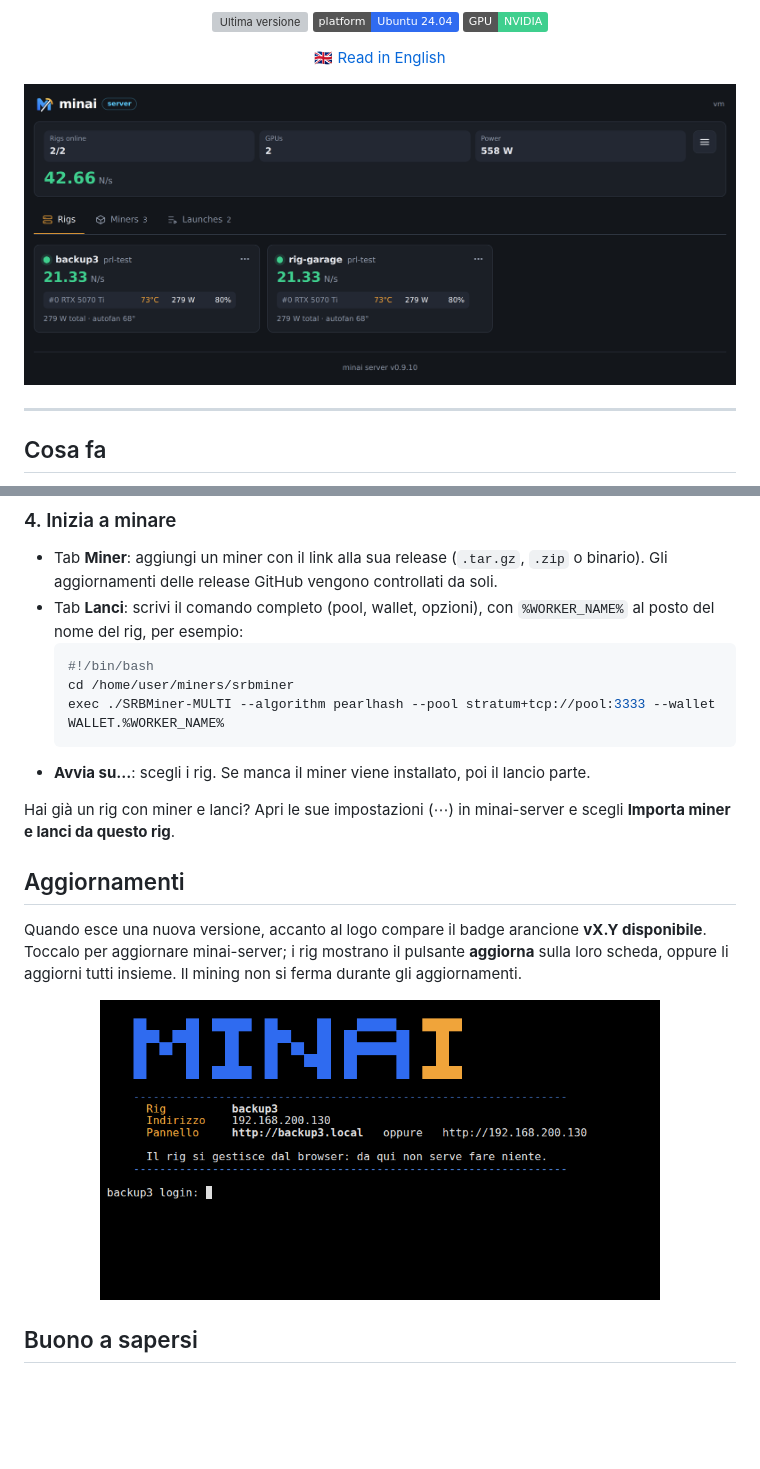
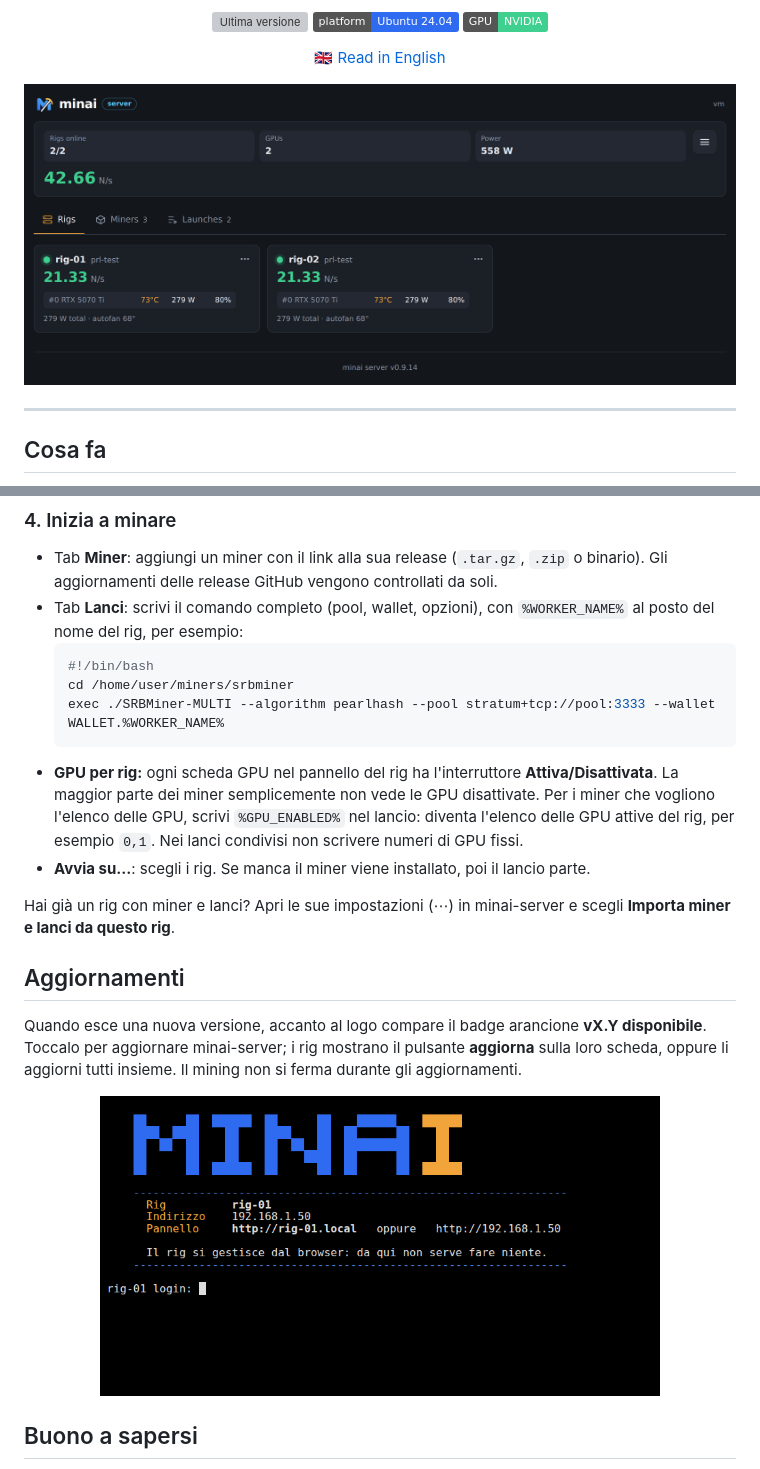
Before and after one commit to ilgio/minai, a Markdown page: README.it.md, 2 parts joined by grey strips. Rendered like a GitHub page; pictures changed too: docs/boot-screen.png, docs/server-dashboard.png; badges without logos; blank space fills up the shorter version; grey boxes are pictures that could not be loaded.

````diff
--- a/README.it.md
+++ b/README.it.md
@@ -126,6 +126,7 @@ unzip minai.zip && bash minai/install.sh
   cd /home/user/miners/srbminer
   exec ./SRBMiner-MULTI --algorithm pearlhash --pool stratum+tcp://pool:3333 --wallet WALLET.%WORKER_NAME%
   ```
+- **GPU per rig:** ogni scheda GPU nel pannello del rig ha l'interruttore **Attiva/Disattivata**. La maggior parte dei miner semplicemente non vede le GPU disattivate. Per i miner che vogliono l'elenco delle GPU, scrivi `%GPU_ENABLED%` nel lancio: diventa l'elenco delle GPU attive del rig, per esempio `0,1`. Nei lanci condivisi non scrivere numeri di GPU fissi.
 - **Avvia su…**: scegli i rig. Se manca il miner viene installato, poi il lancio parte.
 
 Hai già un rig con miner e lanci? Apri le sue impostazioni (⋯) in minai-server e scegli **Importa miner e lanci da questo rig**.
````
Also changed, not shown: other parts of README.it.md (+14 -0 lines), README.md (+15 -0 lines), docs/rig-panel.png, 14 other files.
